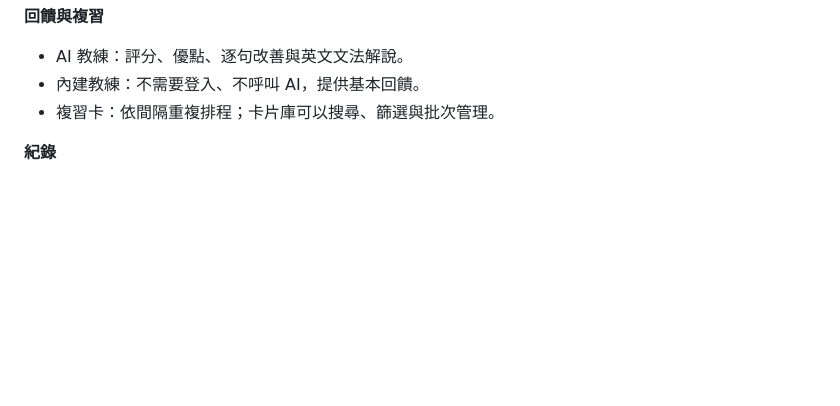
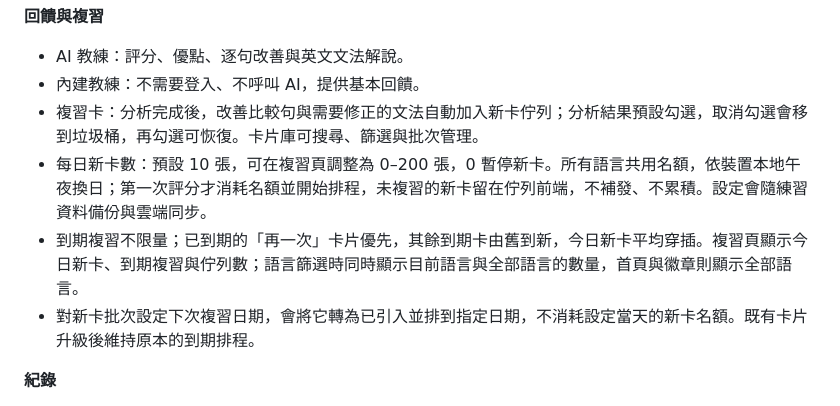
Before and after one commit to darren1231/table_topic_web, a Markdown page: README.md, the part around the change. GitHub-like rendering; blank space fills up the shorter version.

```diff
--- a/README.md
+++ b/README.md
@@ -35,7 +35,10 @@
 **回饋與複習**
 - AI 教練：評分、優點、逐句改善與英文文法解說。
 - 內建教練：不需要登入、不呼叫 AI，提供基本回饋。
-- 複習卡：依間隔重複排程；卡片庫可以搜尋、篩選與批次管理。
+- 複習卡：分析完成後，改善比較句與需要修正的文法自動加入新卡佇列；分析結果預設勾選，取消勾選會移到垃圾桶，再勾選可恢復。卡片庫可搜尋、篩選與批次管理。
+- 每日新卡數：預設 10 張，可在複習頁調整為 0–200 張，0 暫停新卡。所有語言共用名額，依裝置本地午夜換日；第一次評分才消耗名額並開始排程，未複習的新卡留在佇列前端，不補發、不累積。設定會隨練習資料備份與雲端同步。
+- 到期複習不限量；已到期的「再一次」卡片優先，其餘到期卡由舊到新，今日新卡平均穿插。複習頁顯示今日新卡、到期複習與佇列數；語言篩選時同時顯示目前語言與全部語言的數量，首頁與徽章則顯示全部語言。
+- 對新卡批次設定下次複習日期，會將它轉為已引入並排到指定日期，不消耗設定當天的新卡名額。既有卡片升級後維持原本的到期排程。
 
 **紀錄**
 - 練習日曆、連續打卡、成績趨勢與 API 費用明細。
```
Also changed, not shown: CHANGELOG.md (+27 -1 lines).
